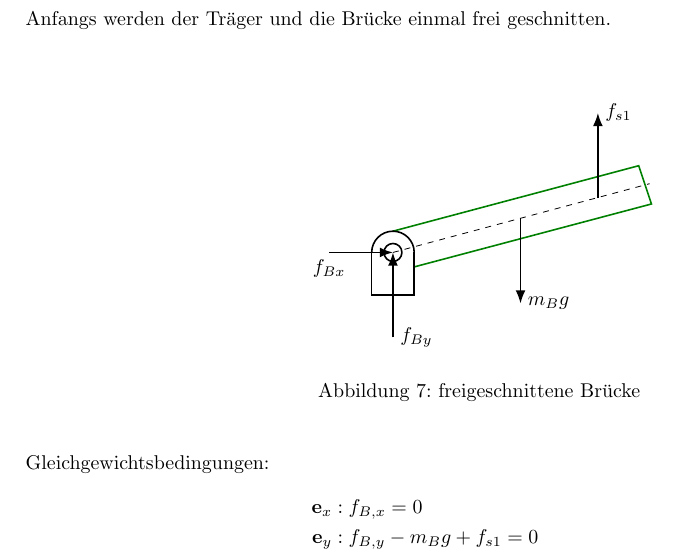
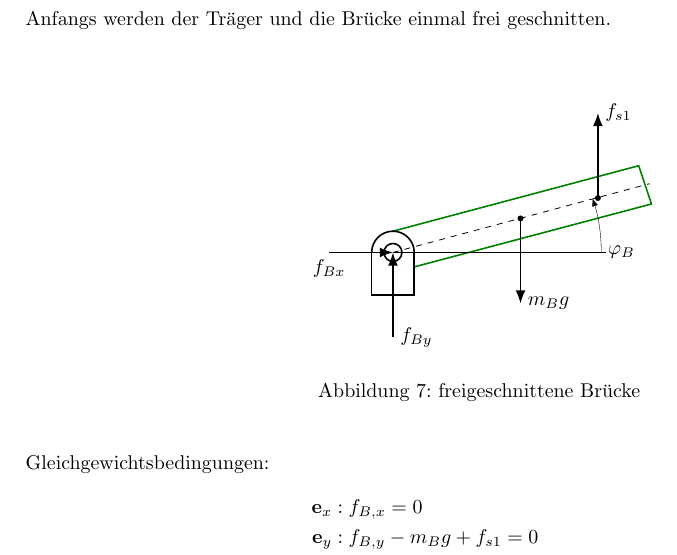
Before and after one commit to fugohan/modellbildung, a LaTeX document (latex/Modellbildung.tex, which reads latex/pic/brueke.tex): part of page 12 of 12, cut so that both start at the same text. Compiled offline with pdfLaTeX.

Commit message:
Brückenzeichnung adaptiert

```diff
--- a/latex/pic/brueke.tex
+++ b/latex/pic/brueke.tex
@@ -19,8 +19,16 @@
 	(0.25,-0.5) node[right]{$f_{By}$} -- (0.25,0.5);
 	\draw[-Latex,thick]
 	(1.75,0.90) -- +(0,-1) node[right]{$m_Bg$};
+	\fill
+		(1.75,0.9) circle (1pt);
 	\draw[-Latex,thick]
 	(2.66,1.14) -- +(0,1) node[right]{$f_{s1}$};
+	\fill
+		(2.66,1.14) circle (1pt);
+	\draw[very thin]
+		(0.25,0.5) -- +(2.5,0);
+	\draw[very thin,-Latex]
+		(2.7,0.5) node[right] {$\varphi_B$}  arc (0:18.5:2cm);
 	\end{tikzpicture}
 	\caption{freigeschnittene Brücke}
 \end{center}
```
Also changed, not shown: latex/Modellbildung.pdf.
